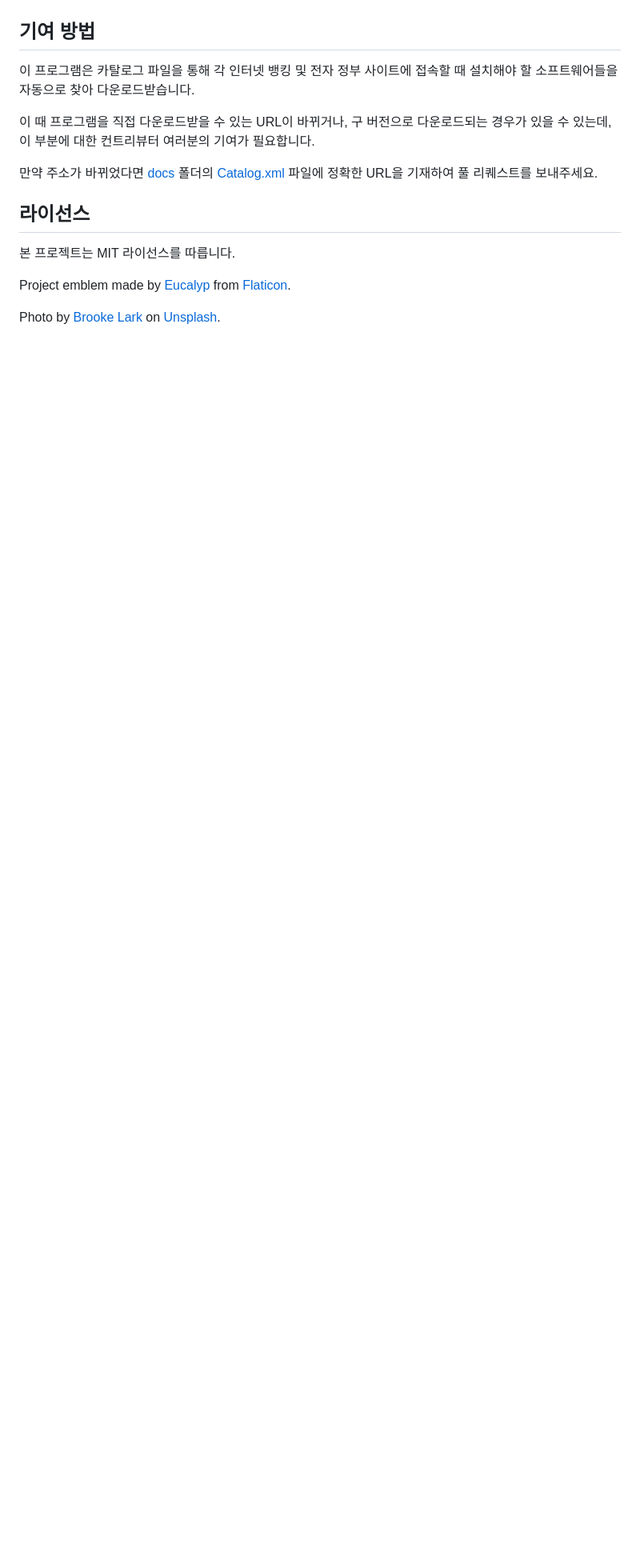
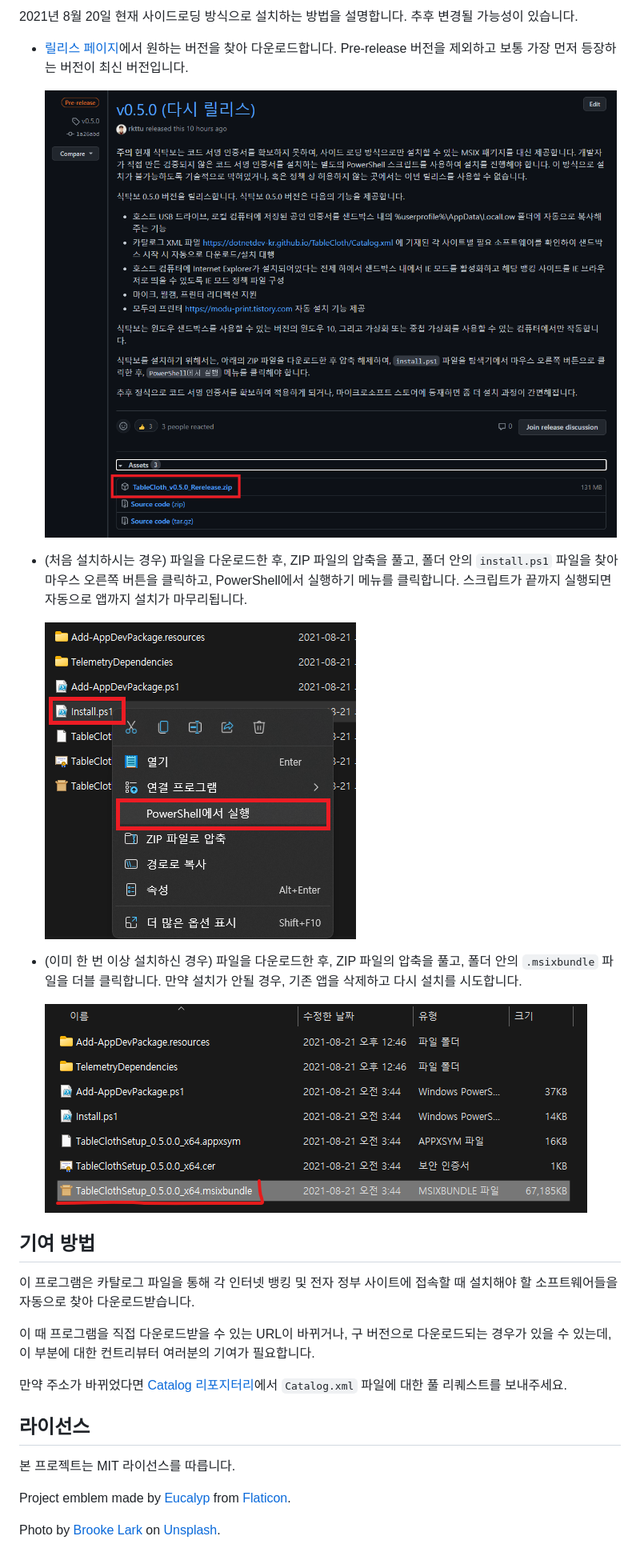
Before and after one commit to yourtablecloth/TableCloth, a Markdown page: README.md, the part around one of its changes. Shown at 80% size. Rendered like a GitHub page; pictures changed too: docs/images/Step3.png (added), docs/images/Step4.png (added), docs/images/Step5.png (added); blank space fills up the shorter version.

Commit message:
README 업데이트

```diff
--- a/README.md
+++ b/README.md
@@ -28,3 +37,16 @@
+2021년 8월 20일 현재 사이드로딩 방식으로 설치하는 방법을 설명합니다. 추후 변경될 가능성이 있습니다.
+
+- [릴리스 페이지](https://github.com/yourtablecloth/TableCloth/releases)에서 원하는 버전을 찾아 다운로드합니다. Pre-release 버전을 제외하고 보통 가장 먼저 등장하는 버전이 최신 버전입니다.
+
+  ![프로그램 다운로드하기](docs/images/Step3.png)
+
+- (처음 설치하시는 경우) 파일을 다운로드한 후, ZIP 파일의 압축을 풀고, 폴더 안의 `install.ps1` 파일을 찾아 마우스 오른쪽 버튼을 클릭하고, PowerShell에서 실행하기 메뉴를 클릭합니다. 스크립트가 끝까지 실행되면 자동으로 앱까지 설치가 마무리됩니다.
+
+  ![최초 설치 시 install.ps1 사용](docs/images/Step4.png)
+
+- (이미 한 번 이상 설치하신 경우) 파일을 다운로드한 후, ZIP 파일의 압축을 풀고, 폴더 안의 `.msixbundle` 파일을 더블 클릭합니다. 만약 설치가 안될 경우, 기존 앱을 삭제하고 다시 설치를 시도합니다.
+
+  ![한 번 이상 설치한 경우 .msixbundle 파일 사용](docs/images/Step5.png)
 
 ## 기여 방법
 
@@ -32,7 +54,7 @@
 
 이 때 프로그램을 직접 다운로드받을 수 있는 URL이 바뀌거나, 구 버전으로 다운로드되는 경우가 있을 수 있는데, 이 부분에 대한 컨트리뷰터 여러분의 기여가 필요합니다.
 
-만약 주소가 바뀌었다면 [docs](docs) 폴더의 [Catalog.xml](docs/Catalog.xml) 파일에 정확한 URL을 기재하여 풀 리퀘스트를 보내주세요.
+만약 주소가 바뀌었다면 [Catalog 리포지터리](https://github.com/yourtablecloth/TableClothCatalog)에서 `Catalog.xml` 파일에 대한 풀 리퀘스트를 보내주세요.
 
 ## 라이선스
 
```
Also changed, not shown: other parts of README.md (+27 -14 lines), docs/images/Step1.png (added), docs/images/Step2.png (added), 2 other files.
